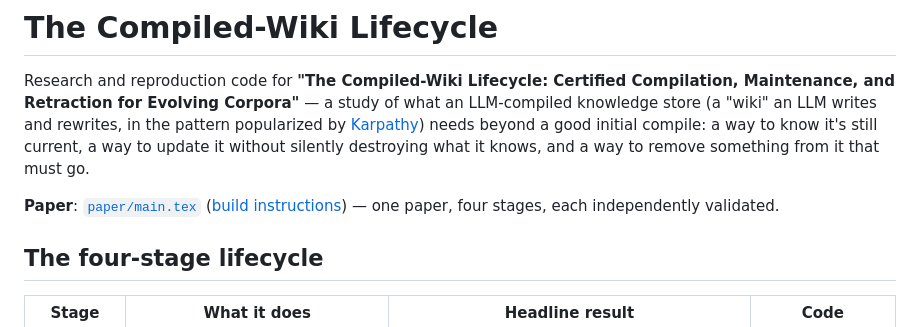
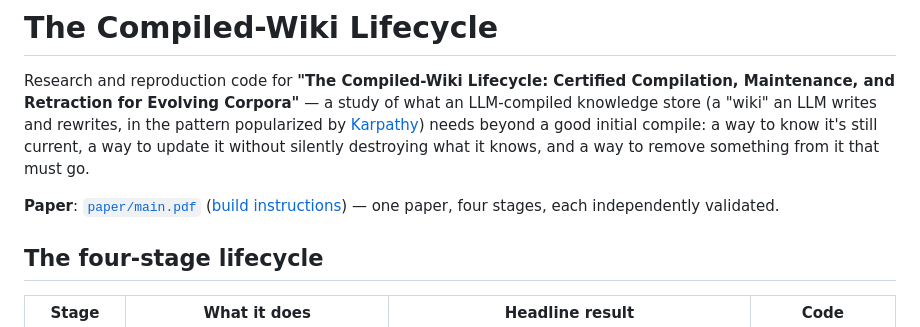
Before and after one commit to NatBrian/compiled-wiki-lifecycle, a Markdown page: README.md, the part around the change. GitHub-like rendering.

Commit message:
Update paper link

```diff
--- a/README.md
+++ b/README.md
@@ -2,7 +2,7 @@
 
 Research and reproduction code for **"The Compiled-Wiki Lifecycle: Certified Compilation, Maintenance, and Retraction for Evolving Corpora"** — a study of what an LLM-compiled knowledge store (a "wiki" an LLM writes and rewrites, in the pattern popularized by [Karpathy](https://gist.github.com/karpathy/442a6bf555914893e9891c11519de94f)) needs beyond a good initial compile: a way to know it's still current, a way to update it without silently destroying what it knows, and a way to remove something from it that must go.
 
-**Paper**: [`paper/main.tex`](paper/main.tex) ([build instructions](#building-the-paper)) — one paper, four stages, each independently validated.
+**Paper**: [`paper/main.pdf`](paper/main.pdf) ([build instructions](#building-the-paper)) — one paper, four stages, each independently validated.
 
 ## The four-stage lifecycle
 
```
